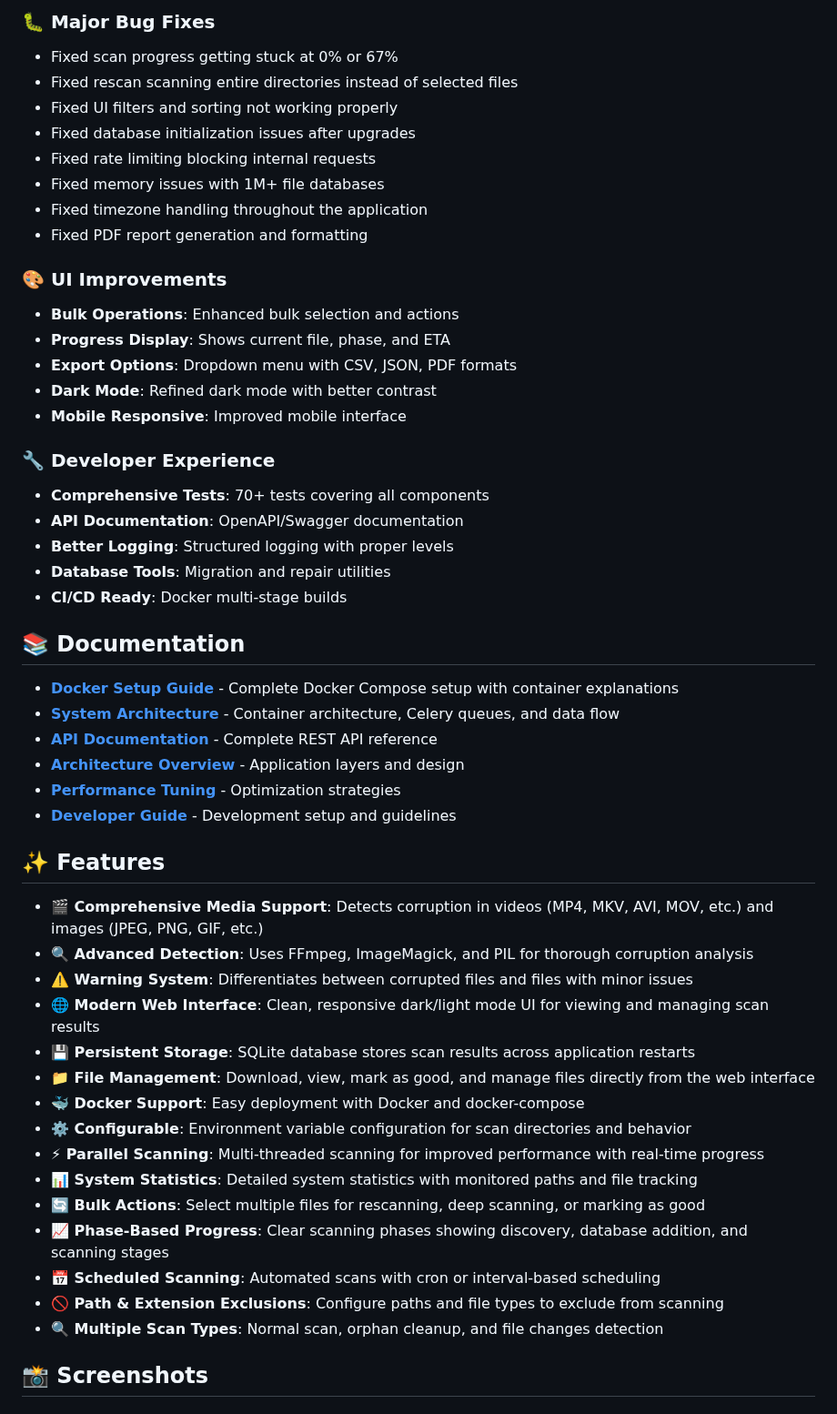
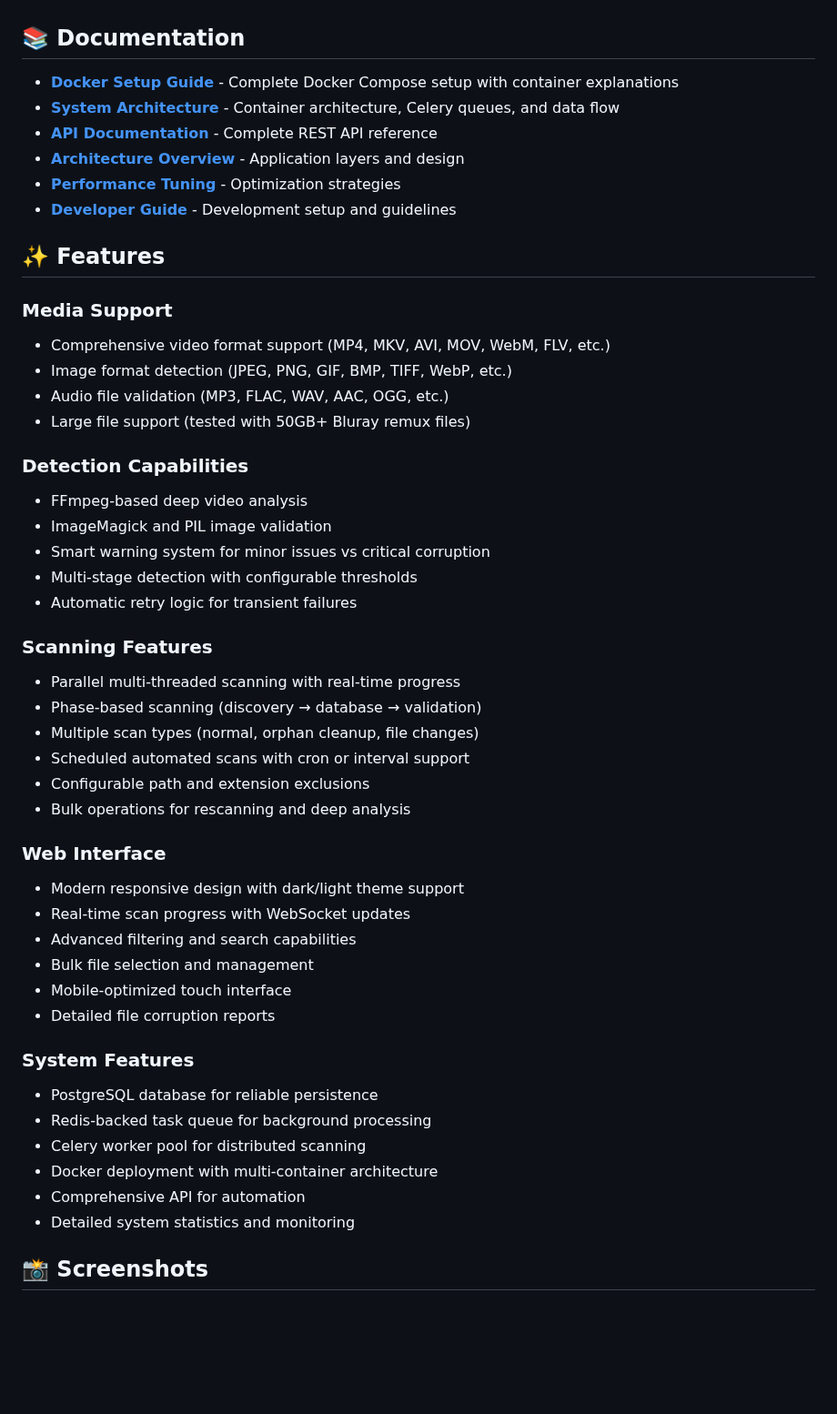
Before and after one commit to ttlequals0/PixelProbe, a Markdown page: README.md, the part around one of its changes. Shown at 91% size. GitHub-like rendering; blank space fills up the shorter version.

Commit message:
Clean up README.md - remove v2.1.0 section and reorganize features
- Removed old 'What's New in Version 2.1.0' section as requested
- Reorganized features into clean categorized lists
- Features now grouped by: Media Support, Detection, Scanning, Web Interface, System
- Maintained all v2.3.x and later content
- Cleaner, more organized documentation structure

```diff
--- a/README.md
+++ b/README.md
@@ -161,26 +109,3 @@ This major release includes 80 versions worth of improvements since 2.0.53:
-### 🐛 Major Bug Fixes
-- Fixed scan progress getting stuck at 0% or 67%
-- Fixed rescan scanning entire directories instead of selected files
-- Fixed UI filters and sorting not working properly
-- Fixed database initialization issues after upgrades
-- Fixed rate limiting blocking internal requests
-- Fixed memory issues with 1M+ file databases
-- Fixed timezone handling throughout the application
-- Fixed PDF report generation and formatting
-
-### 🎨 UI Improvements
-- **Bulk Operations**: Enhanced bulk selection and actions
-- **Progress Display**: Shows current file, phase, and ETA
-- **Export Options**: Dropdown menu with CSV, JSON, PDF formats
-- **Dark Mode**: Refined dark mode with better contrast
-- **Mobile Responsive**: Improved mobile interface
-
-### 🔧 Developer Experience
-- **Comprehensive Tests**: 70+ tests covering all components
-- **API Documentation**: OpenAPI/Swagger documentation
-- **Better Logging**: Structured logging with proper levels
-- **Database Tools**: Migration and repair utilities
-- **CI/CD Ready**: Docker multi-stage builds
 
 ## 📚 Documentation
 
@@ -193,21 +118,42 @@ This major release includes 80 versions worth of improvements since 2.0.53:
 
 ## ✨ Features
 
-- **🎬 Comprehensive Media Support**: Detects corruption in videos (MP4, MKV, AVI, MOV, etc.) and images (JPEG, PNG, GIF, etc.)
-- **🔍 Advanced Detection**: Uses FFmpeg, ImageMagick, and PIL for thorough corruption analysis
-- **⚠️ Warning System**: Differentiates between corrupted files and files with minor issues
-- **🌐 Modern Web Interface**: Clean, responsive dark/light mode UI for viewing and managing scan results
-- **💾 Persistent Storage**: SQLite database stores scan results across application restarts
-- **📁 File Management**: Download, view, mark as good, and manage files directly from the web interface
-- **🐳 Docker Support**: Easy deployment with Docker and docker-compose
-- **⚙️ Configurable**: Environment variable configuration for scan directories and behavior
-- **⚡ Parallel Scanning**: Multi-threaded scanning for improved performance with real-time progress
-- **📊 System Statistics**: Detailed system statistics with monitored paths and file tracking
-- **🔄 Bulk Actions**: Select multiple files for rescanning, deep scanning, or marking as good
-- **📈 Phase-Based Progress**: Clear scanning phases showing discovery, database addition, and scanning stages
-- **📅 Scheduled Scanning**: Automated scans with cron or interval-based scheduling
-- **🚫 Path & Extension Exclusions**: Configure paths and file types to exclude from scanning
-- **🔍 Multiple Scan Types**: Normal scan, orphan cleanup, and file changes detection
+### Media Support
+- Comprehensive video format support (MP4, MKV, AVI, MOV, WebM, FLV, etc.)
+- Image format detection (JPEG, PNG, GIF, BMP, TIFF, WebP, etc.)
+- Audio file validation (MP3, FLAC, WAV, AAC, OGG, etc.)
+- Large file support (tested with 50GB+ Bluray remux files)
+
+### Detection Capabilities
+- FFmpeg-based deep video analysis
+- ImageMagick and PIL image validation
+- Smart warning system for minor issues vs critical corruption
+- Multi-stage detection with configurable thresholds
+- Automatic retry logic for transient failures
+
+### Scanning Features
+- Parallel multi-threaded scanning with real-time progress
+- Phase-based scanning (discovery → database → validation)
+- Multiple scan types (normal, orphan cleanup, file changes)
+- Scheduled automated scans with cron or interval support
+- Configurable path and extension exclusions
+- Bulk operations for rescanning and deep analysis
+
+### Web Interface
+- Modern responsive design with dark/light theme support
+- Real-time scan progress with WebSocket updates
+- Advanced filtering and search capabilities
+- Bulk file selection and management
+- Mobile-optimized touch interface
+- Detailed file corruption reports
+
+### System Features
+- PostgreSQL database for reliable persistence
+- Redis-backed task queue for background processing
+- Celery worker pool for distributed scanning
+- Docker deployment with multi-container architecture
+- Comprehensive API for automation
+- Detailed system statistics and monitoring
 
 ## 📸 Screenshots
 
```
Also changed, not shown: other parts of README.md (+0 -52 lines).
